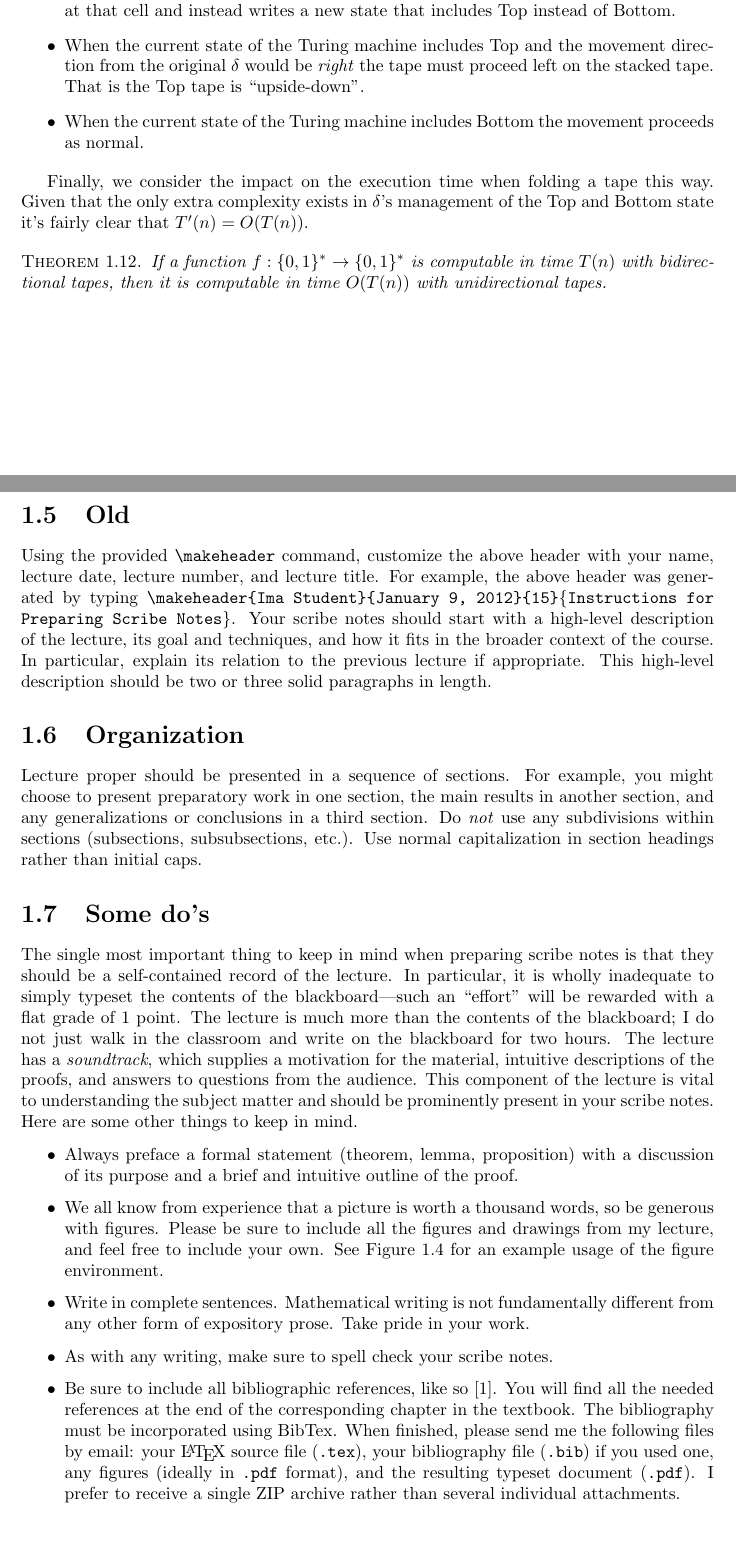
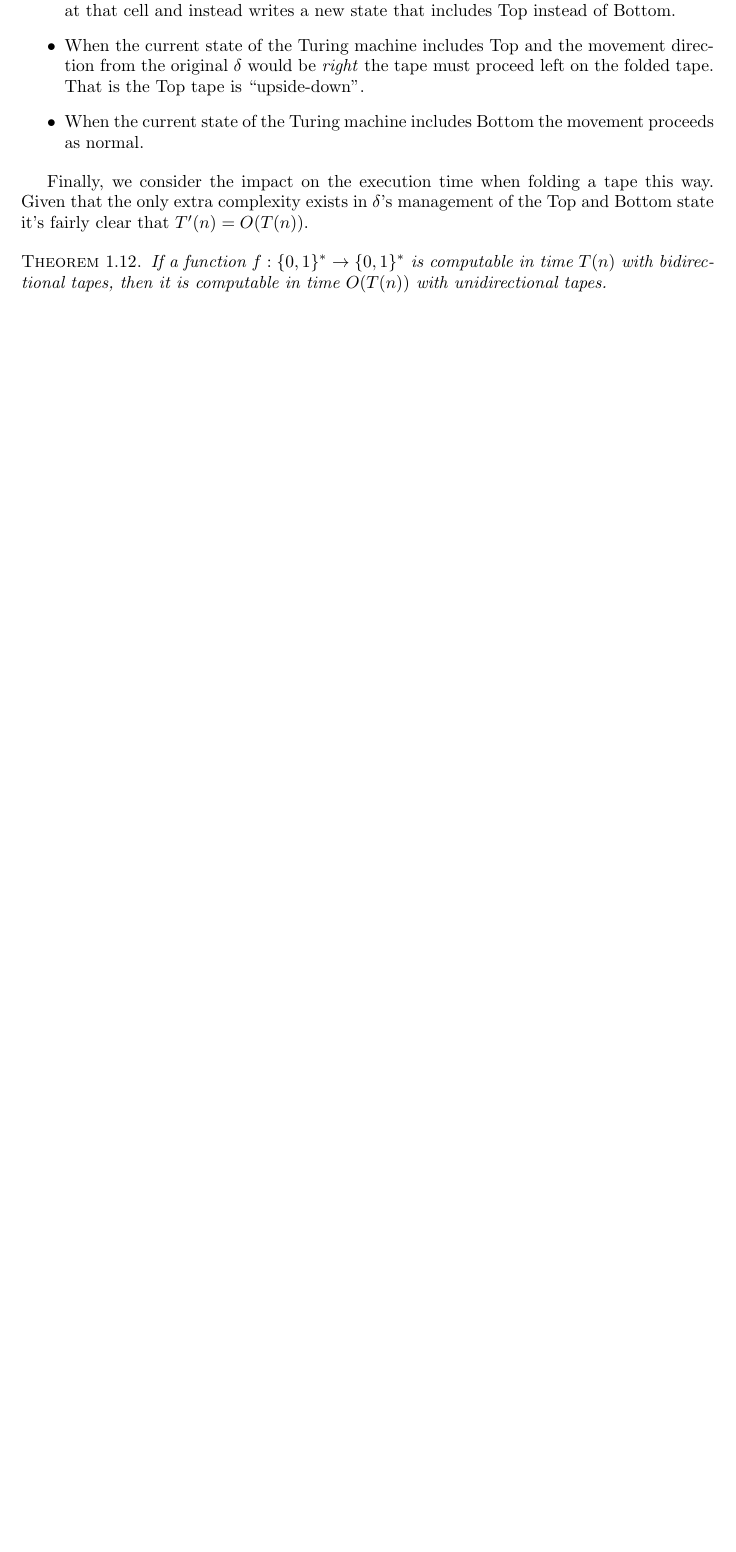
Before and after one commit to johnbender/cs-281a, a LaTeX document (lectures/1.tex): two parts of pages 7 and 8 of 11 before the commit and part of page 7 of 8 after it, the two joined at a grey line, cut so that both start at the same text, the shorter picture padded with empty space. Compiled offline with pdfLaTeX.

Commit message:
small tweaks

```diff
--- a/lectures/1.tex
+++ b/lectures/1.tex
@@ -267,7 +267,7 @@ There are a few cases work examining to understand this further:
 \begin{itemize}
   \item When the cell under consideration is the physical leftmost, the state includes Top, and the original $\delta$ would move right, the head remains at that cell and instead writes a new state that includes Bottom instead of Top.
   \item Similarly for the bottom leftmost cell when $delta$ would move left the head remains at  that cell and instead writes a new state that includes Top instead of Bottom.
-  \item When the current state of the Turing machine includes Top and the movement direction from the original $\delta$ would be \textit{right} the tape must proceed left on the stacked tape. That is the Top tape is ``upside-down''.
+  \item When the current state of the Turing machine includes Top and the movement direction from the original $\delta$ would be \textit{right} the tape must proceed left on the folded tape. That is the Top tape is ``upside-down''.
   \item When the current state of the Turing machine includes Bottom the movement proceeds as normal.
 \end{itemize}
 
@@ -277,80 +277,3 @@ Finally, we consider the impact on the execution time when folding a tape this w
   If a function $f:\{0,1\}^* \rightarrow \{0,1\}^*$ is computable in time $T(n)$ with bidirectional tapes, then it is computable in time $O(T(n))$ with unidirectional tapes.
 \end{theorem}
 
-
-
-\newpage
-
-\section{Old}
-
-Using the provided \verb|\makeheader| command,
-customize the above header with your name,
-lecture date, lecture number, and lecture title. For
-example, the above header was generated by typing
-\verb|\makeheader{Ima Student}{January 9, 2012}{15}|{\tt
-\{Instructions for Preparing Scribe Notes\}}.  Your
-scribe notes should start with a high-level description
-of the lecture, its goal and techniques, and how it
-fits in the broader context of the course. In
-particular, explain its relation to the previous
-lecture if appropriate.  This high-level description
-should be two or three solid paragraphs in length.
-
-\section{Organization}
-Lecture proper should be presented in a sequence of
-sections. For example, you might choose to present
-preparatory work in one section, the main results in
-another section, and any generalizations or conclusions
-in a third section. Do \emph{not} use any subdivisions
-within sections (subsections, subsubsections, etc.).
-Use normal capitalization in section headings rather
-than initial caps.
-
-\section{Some do's}
-The single most important thing to keep in mind when
-preparing scribe notes is that they should be a
-self-contained record of the lecture.  In
-particular, it is wholly inadequate to simply typeset
-the contents of the blackboard---such an ``effort'' will
-be rewarded with a flat grade of 1 point.  The lecture
-is much more than the contents of the
-blackboard; I do not just walk in the classroom and
-write on the blackboard for two hours. The lecture has
-a \emph{soundtrack}, which supplies a motivation for
-the material, intuitive descriptions of the proofs, and
-answers to questions from the audience.  This component
-of the lecture is vital to understanding the subject
-matter and should be prominently present in your scribe
-notes.  Here are some other things to keep in mind.
-
-\begin{itemize}
-\item Always preface a formal statement (theorem,
-lemma, proposition) with a discussion of its purpose
-and a brief and intuitive outline of the proof.
-
-\item We all know from experience that a picture is
-worth a thousand words, so be generous with figures.
-Please be sure to include all the figures and drawings
-from my lecture, and feel free to include your own. See
-Figure~\ref{fig:triangle-circle} for an example usage
-of the figure environment.
-
-\item Write in complete sentences.  Mathematical
-writing is not fundamentally different from any other
-form of expository prose. Take pride in your work.
-
-\item As with any writing, make sure to spell check
-your scribe notes.
-
-\item Be sure to include all bibliographic references,
-like so~\cite{textbook}. You will find all the needed
-references at the end of the corresponding chapter in the
-textbook. The bibliography must be incorporated using
-BibTex.  When finished, please send me the following
-files by email: your \LaTeX\ source file ({\tt .tex}),
-your bibliography file ({\tt .bib}) if you used one,
-any figures (ideally in {\tt .pdf} format), and the
-resulting typeset document ({\tt .pdf}).   I prefer to
-receive a single ZIP archive rather than several
-individual attachments.
-\end{itemize}
```
Also changed, not shown: lectures/1.tex (124 more changed lines).
